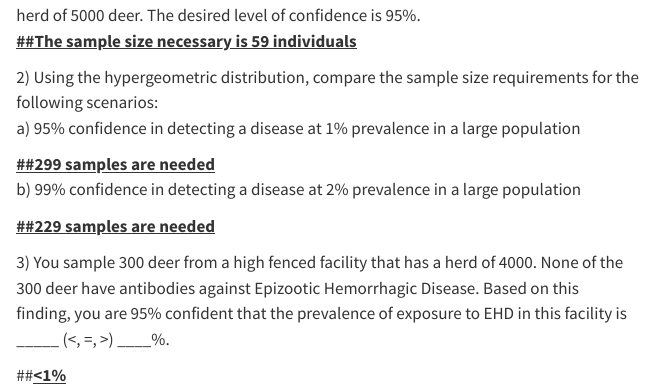
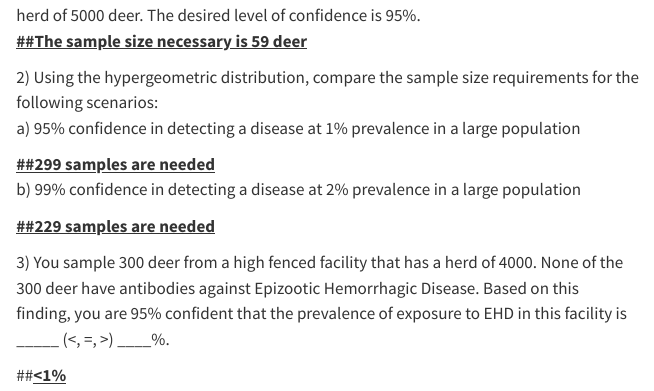
Before and after one commit to JacksonStewart438/WILD5200, a Quarto document (WILD5200Quarto.qmd): the page in a window 1100 px wide, from 590 px down. Rendered offline with R 4.5, knitr and Pandoc in place of Quarto, with nearby package versions.

Commit message:
Add files via upload

```diff
--- a/WILD5200Quarto.qmd
+++ b/WILD5200Quarto.qmd
@@ -27,10 +27,10 @@ This shows the epidemiological triad, which shows the relationship between patho
 ![1) Find the sample size necessary to detect a disease at or above 5% prevalence in a\
 herd of 5000 deer. The desired level of confidence is 95%.](images/clipboard-2552825706.png)
 
-[**##The sample size necessary is 59 individuals**]{.underline}
+[**##The sample size necessary is 59 deer**]{.underline}
 
 2\) Using the hypergeometric distribution, compare the sample size requirements for the\
-following scenarios: \
+following scenarios:\
 a) 95% confidence in detecting a disease at 1% prevalence in a large population
 
 [**##299 samples are needed**]{.underline}\
```
